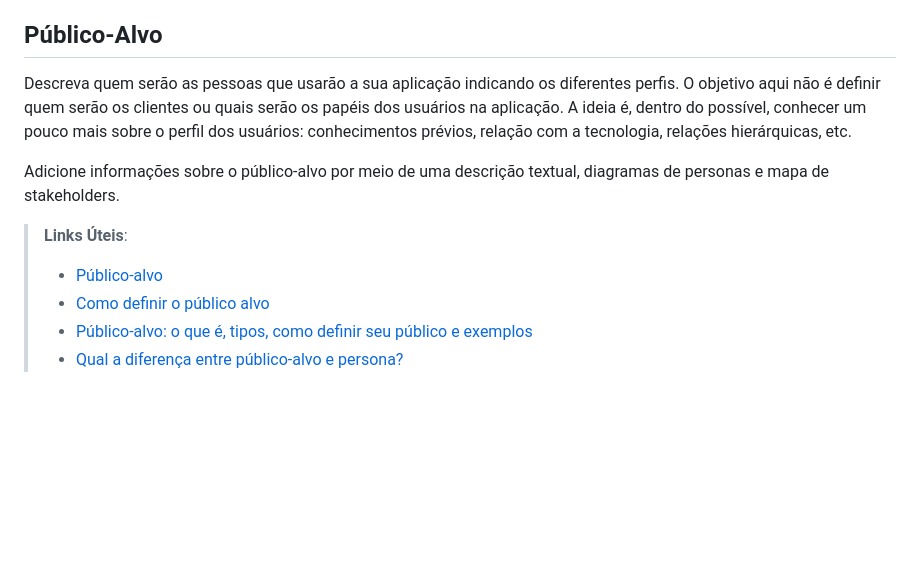
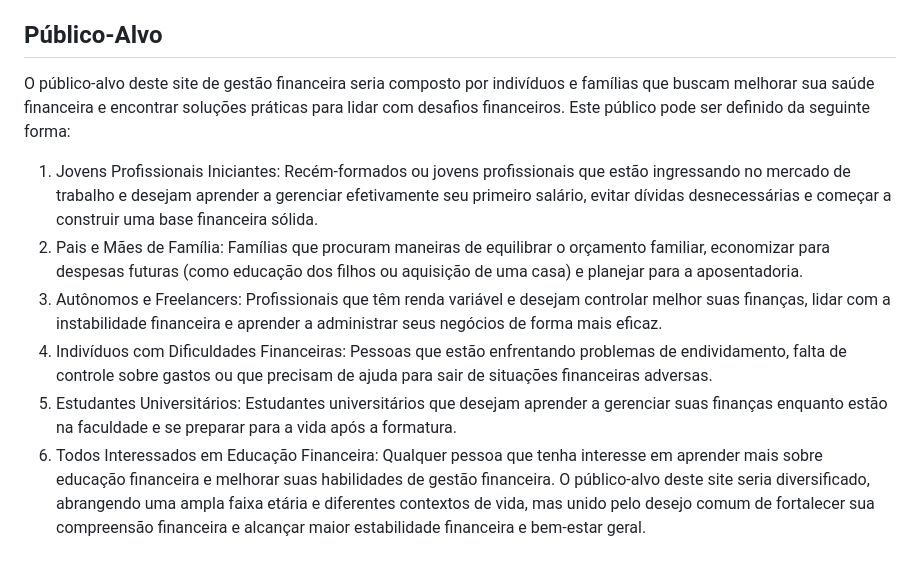
Before and after one commit to ICEI-PUC-Minas-PMV-ADS/pmv-ads-2024-e1-proj-web-t2-daybyday, a Markdown page: docs/01-Documentação de Contexto.md, the part around the change printed below. Drawn GitHub-style; blank space fills up the shorter version.

```diff
--- a/docs/01-Documentação de Contexto.md
+++ b/docs/01-Documentação de Contexto.md
@@ -43,13 +44,12 @@ transparência financeira e a capacidade deidentificar precisamente a origem de
 
 ## Público-Alvo
 
-Descreva quem serão as pessoas que usarão a sua aplicação indicando os diferentes perfis. O objetivo aqui não é definir quem serão os clientes ou quais serão os papéis dos usuários na aplicação. A ideia é, dentro do possível, conhecer um pouco mais sobre o perfil dos usuários: conhecimentos prévios, relação com a tecnologia, relações
-hierárquicas, etc.
-
-Adicione informações sobre o público-alvo por meio de uma descrição textual, diagramas de personas e mapa de stakeholders.
-
-> **Links Úteis**:
-> - [Público-alvo](https://blog.hotmart.com/pt-br/publico-alvo/)
-> - [Como definir o público alvo](https://exame.com/pme/5-dicas-essenciais-para-definir-o-publico-alvo-do-seu-negocio/)
-> - [Público-alvo: o que é, tipos, como definir seu público e exemplos](https://klickpages.com.br/blog/publico-alvo-o-que-e/)
-> - [Qual a diferença entre público-alvo e persona?](https://rockcontent.com/blog/diferenca-publico-alvo-e-persona/)
+O público-alvo deste site de gestão financeira seria composto por indivíduos e famílias que buscam melhorar sua saúde financeira e encontrar soluções práticas para lidar com desafios financeiros. Este público pode ser definido da seguinte forma:
+1. Jovens Profissionais Iniciantes: Recém-formados ou jovens profissionais que estão ingressando no mercado de trabalho e desejam aprender a gerenciar efetivamente seu primeiro salário, evitar dívidas desnecessárias e começar a construir uma base financeira sólida.
+2. Pais e Mães de Família: Famílias que procuram maneiras de equilibrar o orçamento familiar, economizar para despesas futuras (como educação dos filhos ou aquisição de uma casa) e planejar para a aposentadoria.
+3. Autônomos e Freelancers: Profissionais que têm renda variável e desejam controlar melhor suas finanças, lidar com a instabilidade financeira e aprender a administrar seus negócios de forma mais eficaz.
+4. Indivíduos com Dificuldades Financeiras: Pessoas que estão enfrentando problemas de endividamento, falta de controle sobre gastos ou que precisam de ajuda para sair de situações financeiras adversas.
+5. Estudantes Universitários: Estudantes universitários que desejam aprender a gerenciar suas finanças enquanto estão na faculdade e se preparar para a vida após a formatura.
+6. Todos Interessados em Educação Financeira: Qualquer pessoa que tenha interesse em aprender mais sobre educação financeira e melhorar suas habilidades de gestão financeira.
+O público-alvo deste site seria diversificado, abrangendo uma ampla faixa etária e
+diferentes contextos de vida, mas unido pelo desejo comum de fortalecer sua compreensão financeira e alcançar maior estabilidade financeira e bem-estar geral.
```
Also changed, not shown: other parts of docs/01-Documentação de Contexto.md (+1 -0 lines).
